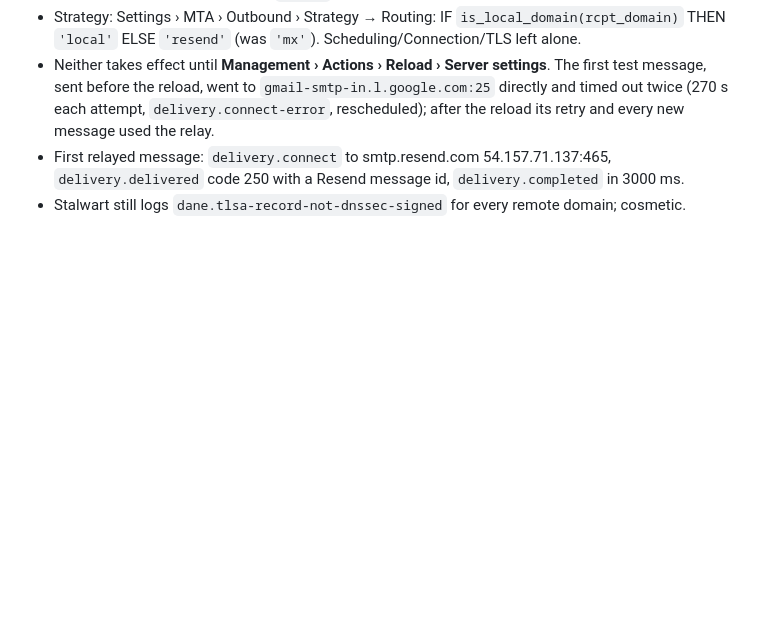
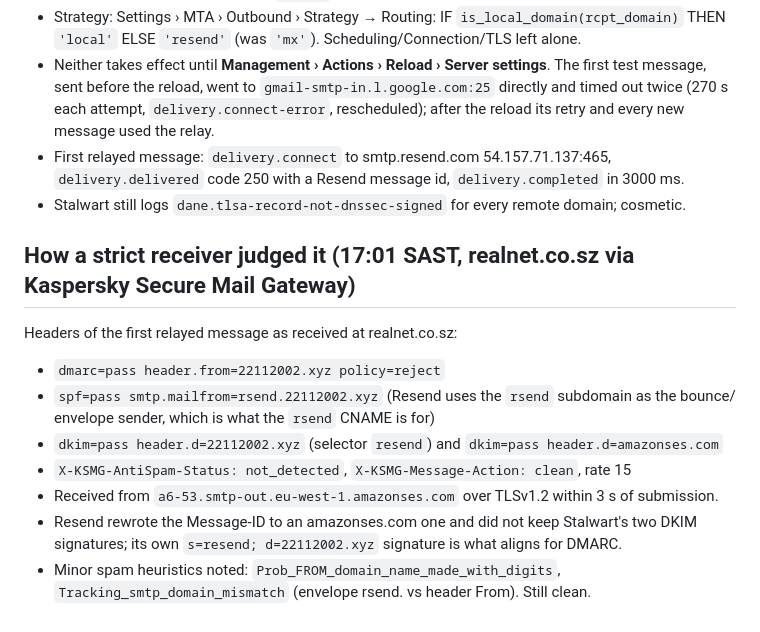
Before and after one commit to Olwethu-Dlamini/mailserver, a Markdown page: notes/build-log-2026-10-08.md, the part around the change. Rendered like a GitHub page; blank space fills up the shorter version.

Commit message:
Build log: receiver-side authentication results for the first relayed message

```diff
--- a/notes/build-log-2026-10-08.md
+++ b/notes/build-log-2026-10-08.md
@@ -231,3 +231,17 @@ The user has no budget for a VPS. Investigation (GitHub + Cloudflare docs) found
 - First relayed message: `delivery.connect` to smtp.resend.com 54.157.71.137:465, `delivery.delivered`
   code 250 with a Resend message id, `delivery.completed` in 3000 ms.
 - Stalwart still logs `dane.tlsa-record-not-dnssec-signed` for every remote domain; cosmetic.
+
+## How a strict receiver judged it (17:01 SAST, realnet.co.sz via Kaspersky Secure Mail Gateway)
+
+Headers of the first relayed message as received at realnet.co.sz:
+- `dmarc=pass header.from=22112002.xyz policy=reject`
+- `spf=pass smtp.mailfrom=rsend.22112002.xyz` (Resend uses the `rsend` subdomain as the bounce/
+  envelope sender, which is what the `rsend` CNAME is for)
+- `dkim=pass header.d=22112002.xyz` (selector `resend`) and `dkim=pass header.d=amazonses.com`
+- `X-KSMG-AntiSpam-Status: not_detected`, `X-KSMG-Message-Action: clean`, rate 15
+- Received from `a6-53.smtp-out.eu-west-1.amazonses.com` over TLSv1.2 within 3 s of submission.
+- Resend rewrote the Message-ID to an amazonses.com one and did not keep Stalwart's two DKIM
+  signatures; its own `s=resend; d=22112002.xyz` signature is what aligns for DMARC.
+- Minor spam heuristics noted: `Prob_FROM_domain_name_made_with_digits`,
+  `Tracking_smtp_domain_mismatch` (envelope rsend. vs header From). Still clean.
```
